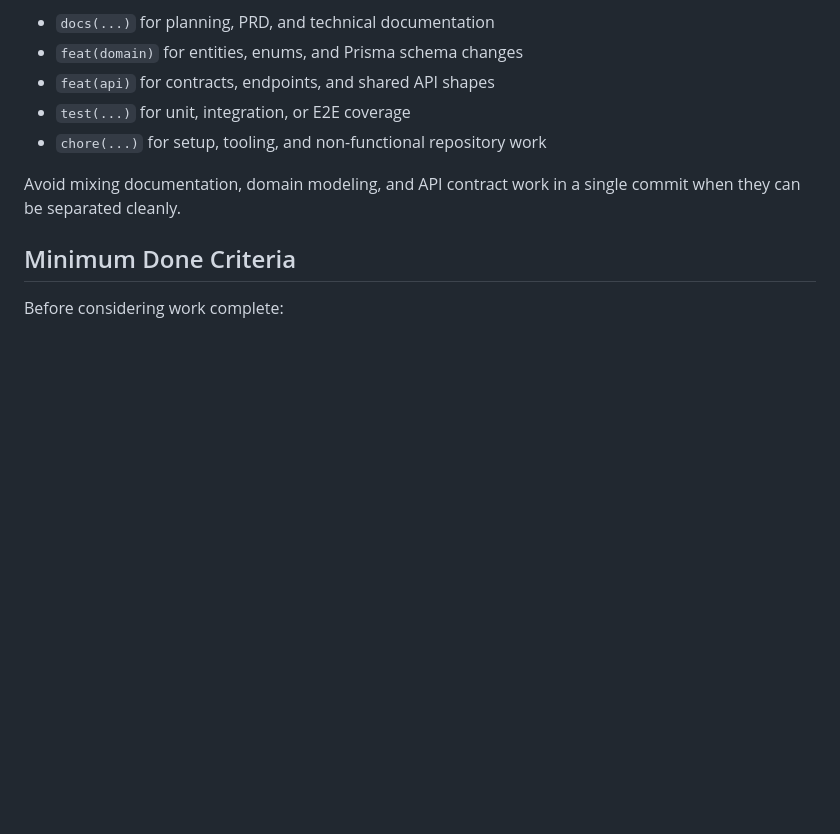
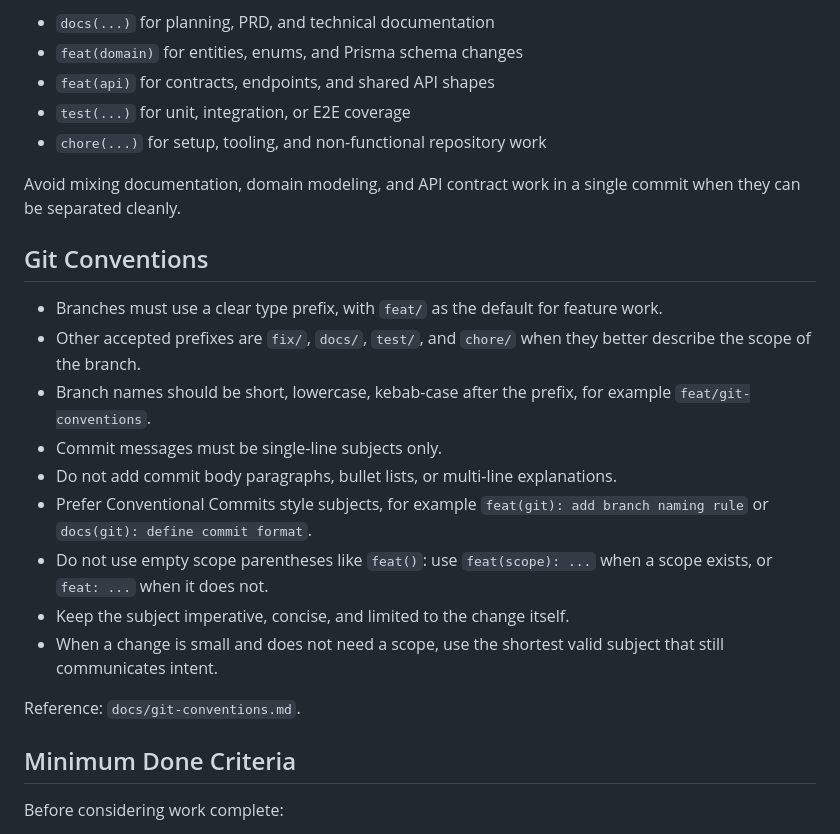
Before and after one commit to VictorMarreiros/gs-orbit-guard-fire, a Markdown page: AGENTS.md, the part around the change. Drawn GitHub-style; blank space fills up the shorter version.

Commit message:
docs(git): add branch and commit conventions

```diff
--- a/AGENTS.md
+++ b/AGENTS.md
@@ -66,6 +66,20 @@ Prefer semantic commits with one concern per commit:
 
 Avoid mixing documentation, domain modeling, and API contract work in a single commit when they can be separated cleanly.
 
+## Git Conventions
+
+- Branches must use a clear type prefix, with `feat/` as the default for feature work.
+- Other accepted prefixes are `fix/`, `docs/`, `test/`, and `chore/` when they better describe the scope of the branch.
+- Branch names should be short, lowercase, kebab-case after the prefix, for example `feat/git-conventions`.
+- Commit messages must be single-line subjects only.
+- Do not add commit body paragraphs, bullet lists, or multi-line explanations.
+- Prefer Conventional Commits style subjects, for example `feat(git): add branch naming rule` or `docs(git): define commit format`.
+- Do not use empty scope parentheses like `feat()`: use `feat(scope): ...` when a scope exists, or `feat: ...` when it does not.
+- Keep the subject imperative, concise, and limited to the change itself.
+- When a change is small and does not need a scope, use the shortest valid subject that still communicates intent.
+
+Reference: `docs/git-conventions.md`.
+
 ## Minimum Done Criteria
 
 Before considering work complete:
```
Also changed, not shown: CONTRIBUTING.md (added, +31 -0 lines), docs/git-conventions.md (added, +34 -0 lines).
